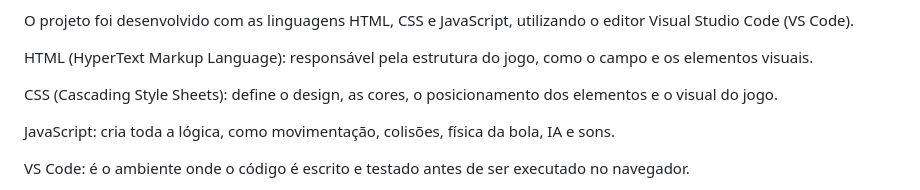
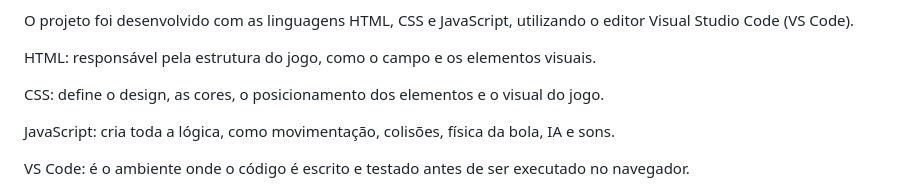
Before and after one commit to juliajobbins/semana_da_tecnologia, a Markdown page: README.md, the part around the change. GitHub-like rendering.

```diff
--- a/README.md
+++ b/README.md
@@ -61,9 +61,9 @@ Há ainda efeitos visuais de partículas nos chutes e sons gerados por código,
 
 O projeto foi desenvolvido com as linguagens HTML, CSS e JavaScript, utilizando o editor Visual Studio Code (VS Code).
 
-HTML (HyperText Markup Language): responsável pela estrutura do jogo, como o campo e os elementos visuais.
+HTML: responsável pela estrutura do jogo, como o campo e os elementos visuais.
 
-CSS (Cascading Style Sheets): define o design, as cores, o posicionamento dos elementos e o visual do jogo.
+CSS: define o design, as cores, o posicionamento dos elementos e o visual do jogo.
 
 JavaScript: cria toda a lógica, como movimentação, colisões, física da bola, IA e sons.
 
```
